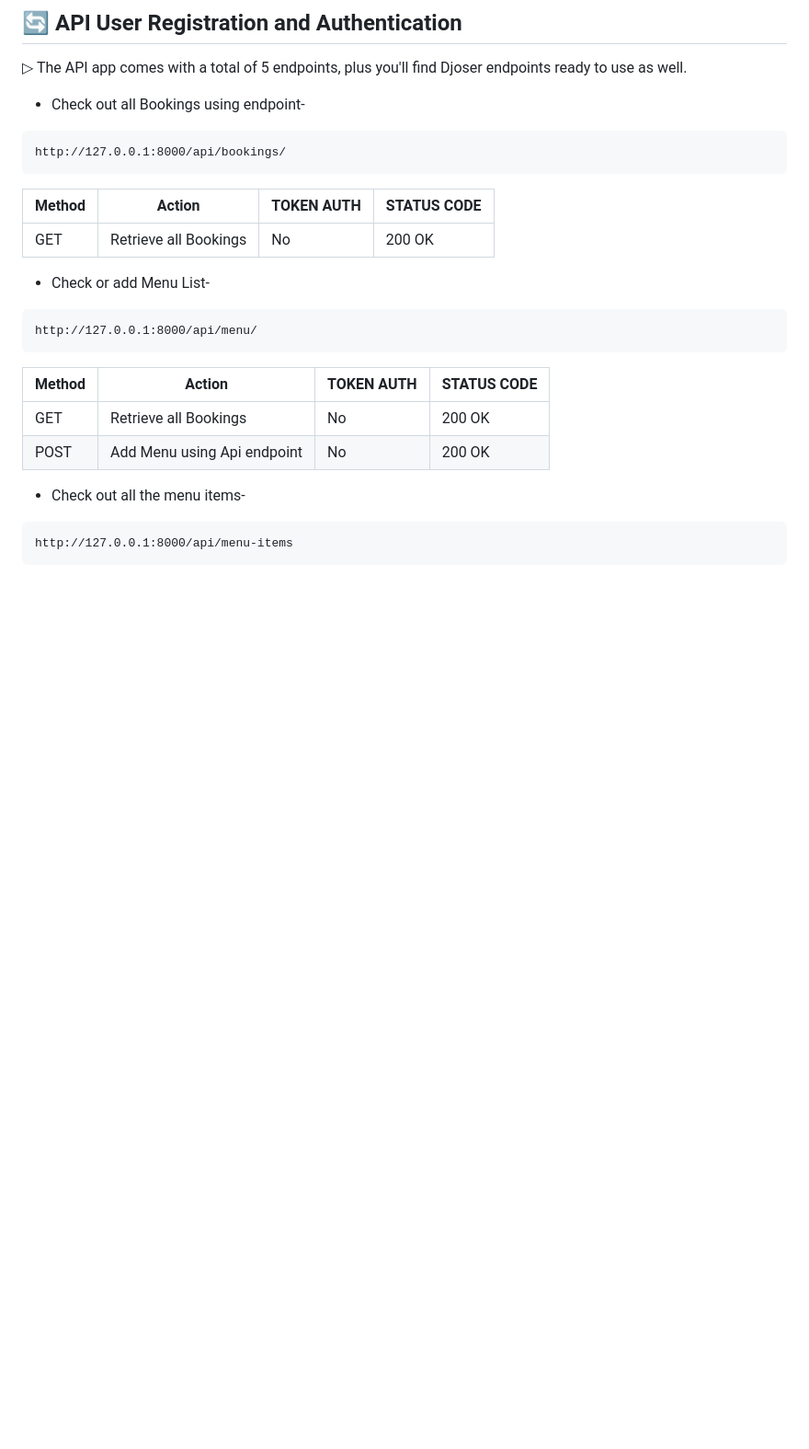
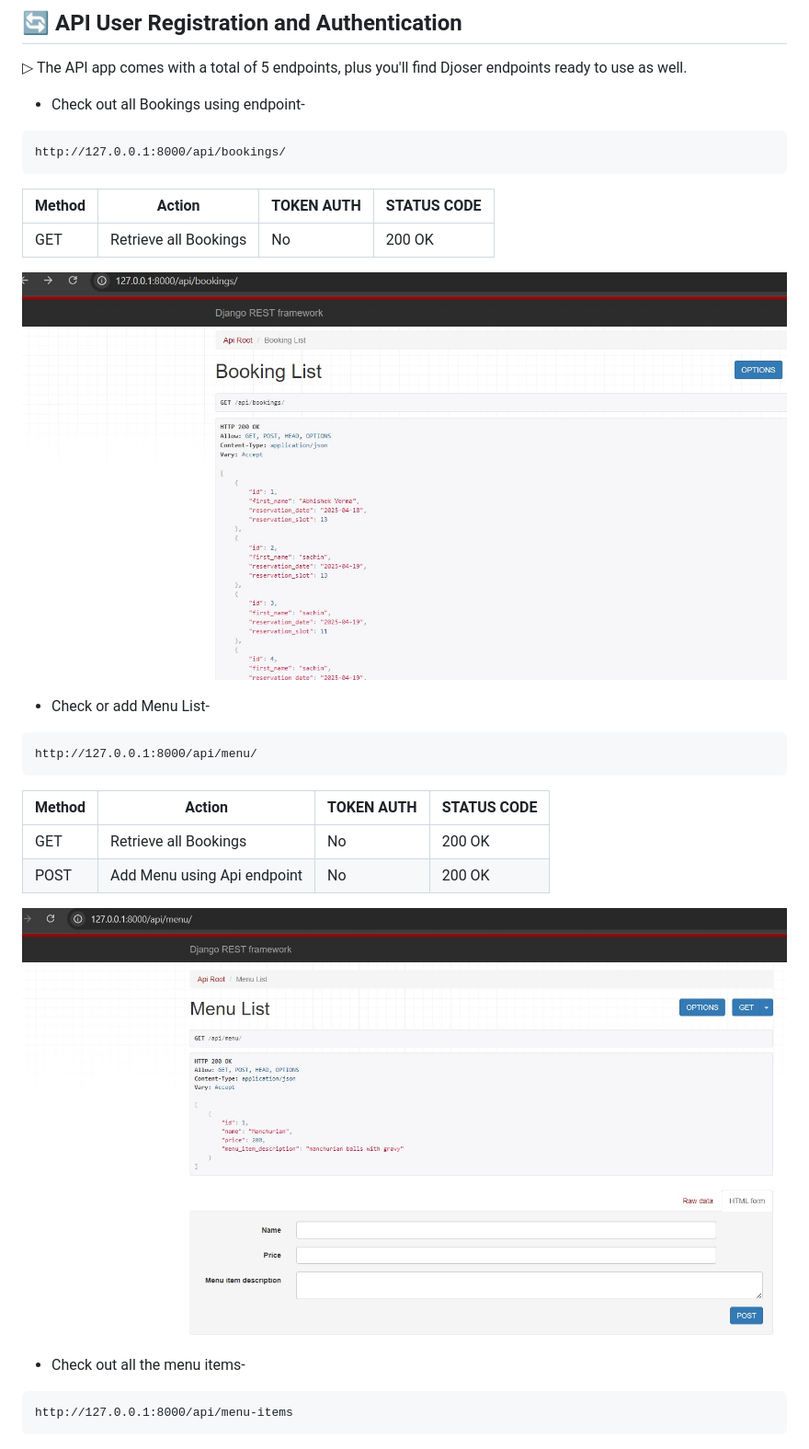
Before and after one commit to Abhii0007/Little-Lemon-Restaurent-Full-stack-Project, a Markdown page: README.md, the part around the change. Shown: that part at 92% size. GitHub-like rendering; blank space fills up the shorter version.

````diff
--- a/README.md
+++ b/README.md
@@ -91,7 +91,7 @@ http://127.0.0.1:8000/api/bookings/
 | Method | Action                  | TOKEN AUTH | STATUS CODE |
 |--------|-------------------------|------------|-------------|
 | GET    | Retrieve all Bookings | No         | 200  OK       |
-
+![User Permissions](assets/bookings.jpg)
 - Check or add Menu List-
 ```
 http://127.0.0.1:8000/api/menu/
@@ -102,7 +102,7 @@ http://127.0.0.1:8000/api/menu/
 | GET    | Retrieve all Bookings       | No         | 200  OK     |
 | POST   | Add Menu using Api endpoint | No         | 200  OK     |
 
-
+![User Permissions](assets/menu.jpg)
 - Check out all the menu items-
 ```
 http://127.0.0.1:8000/api/menu-items
````
